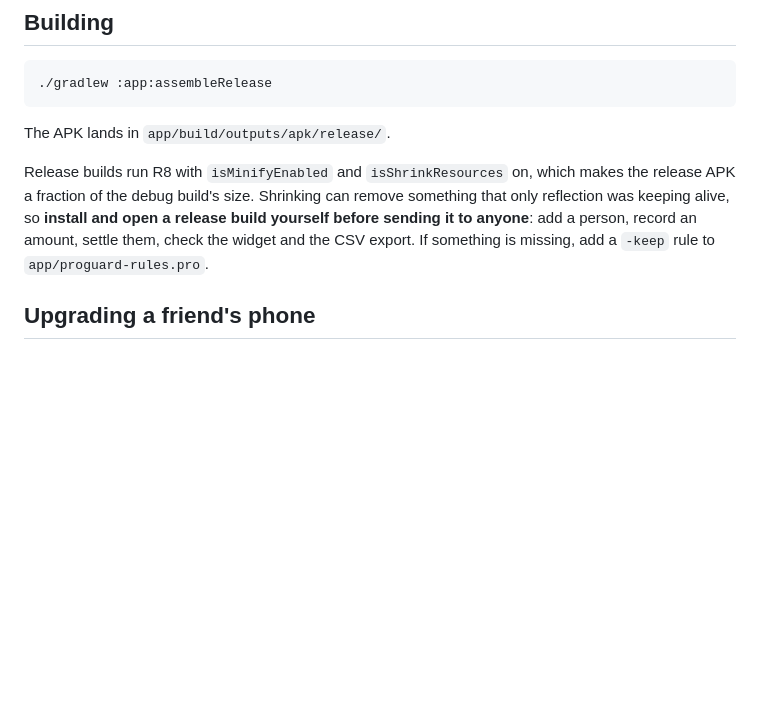
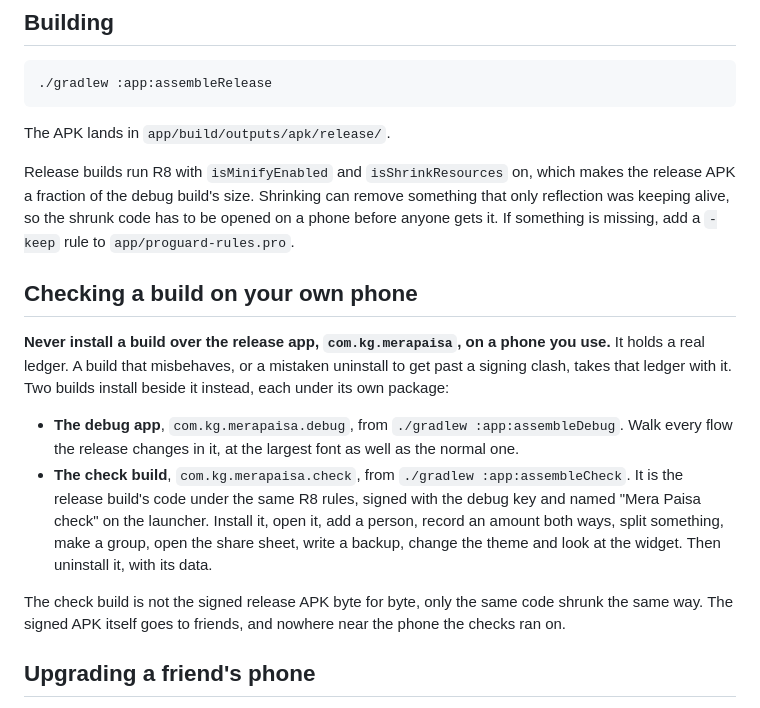
Before and after one commit to Parth-KG/MeraPaisa, a Markdown page: docs/RELEASE.md, the part around the change. Rendered like a GitHub page; blank space fills up the shorter version.

Commit message:
docs: a release is checked beside the release app, never over it
RELEASE.md told whoever releases to install the release build and open it before sending it on.
On a phone that also keeps a real ledger, that means installing over it, and a bad build or an
uninstall to get past a signing clash would take the ledger with it. It now says never to install
over com.kg.merapaisa on a phone you use, and to check a release in the two builds that install
beside it: the debug app for every changed flow, and the check build for the shrunk code, opened,
walked and removed.

```diff
--- a/docs/RELEASE.md
+++ b/docs/RELEASE.md
@@ -91,9 +91,25 @@ The APK lands in `app/build/outputs/apk/release/`.
 
 Release builds run R8 with `isMinifyEnabled` and `isShrinkResources` on, which makes the
 release APK a fraction of the debug build's size. Shrinking can remove something that only reflection
-was keeping alive, so **install and open a release build yourself before sending it to
-anyone**: add a person, record an amount, settle them, check the widget and the CSV export.
-If something is missing, add a `-keep` rule to `app/proguard-rules.pro`.
+was keeping alive, so the shrunk code has to be opened on a phone before anyone gets it. If something
+is missing, add a `-keep` rule to `app/proguard-rules.pro`.
+
+## Checking a build on your own phone
+
+**Never install a build over the release app, `com.kg.merapaisa`, on a phone you use.** It holds a
+real ledger. A build that misbehaves, or a mistaken uninstall to get past a signing clash, takes that
+ledger with it. Two builds install beside it instead, each under its own package:
+
+- **The debug app**, `com.kg.merapaisa.debug`, from `./gradlew :app:assembleDebug`. Walk every flow
+  the release changes in it, at the largest font as well as the normal one.
+- **The check build**, `com.kg.merapaisa.check`, from `./gradlew :app:assembleCheck`. It is the
+  release build's code under the same R8 rules, signed with the debug key and named "Mera Paisa
+  check" on the launcher. Install it, open it, add a person, record an amount both ways, split
+  something, make a group, open the share sheet, write a backup, change the theme and look at the
+  widget. Then uninstall it, with its data.
+
+The check build is not the signed release APK byte for byte, only the same code shrunk the same way.
+The signed APK itself goes to friends, and nowhere near the phone the checks ran on.
 
 ## Upgrading a friend's phone
 
```
